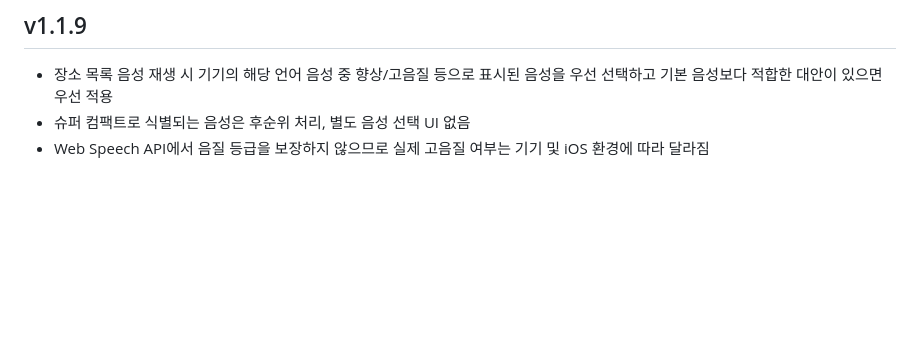
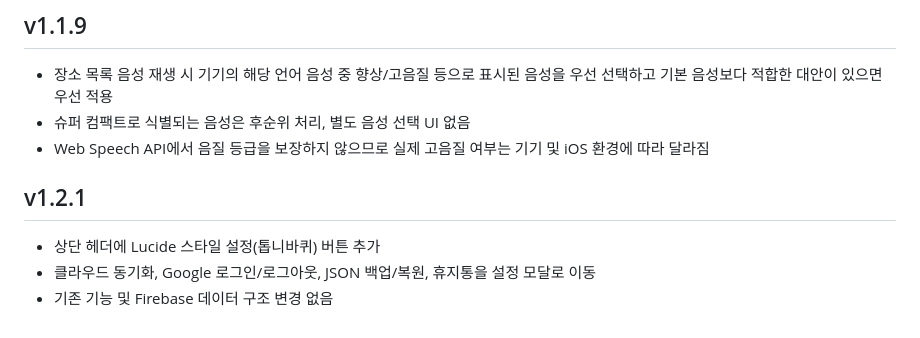
Before and after one commit to phone73-cmd/map-link-converter, a Markdown page: README.md, the part around the change. Rendered like a GitHub page; blank space fills up the shorter version.

Commit message:
UI: move cloud synchronization controls into settings dialog (v1.2.1)

```diff
--- a/README.md
+++ b/README.md
@@ -111,3 +111,9 @@ index.html, app.js, parser.js, styles.css, service-worker.js, manifest.webmanife
 - 장소 목록 음성 재생 시 기기의 해당 언어 음성 중 향상/고음질 등으로 표시된 음성을 우선 선택하고 기본 음성보다 적합한 대안이 있으면 우선 적용
 - 슈퍼 컴팩트로 식별되는 음성은 후순위 처리, 별도 음성 선택 UI 없음
 - Web Speech API에서 음질 등급을 보장하지 않으므로 실제 고음질 여부는 기기 및 iOS 환경에 따라 달라짐
+
+
+## v1.2.1
+- 상단 헤더에 Lucide 스타일 설정(톱니바퀴) 버튼 추가
+- 클라우드 동기화, Google 로그인/로그아웃, JSON 백업/복원, 휴지통을 설정 모달로 이동
+- 기존 기능 및 Firebase 데이터 구조 변경 없음
```
